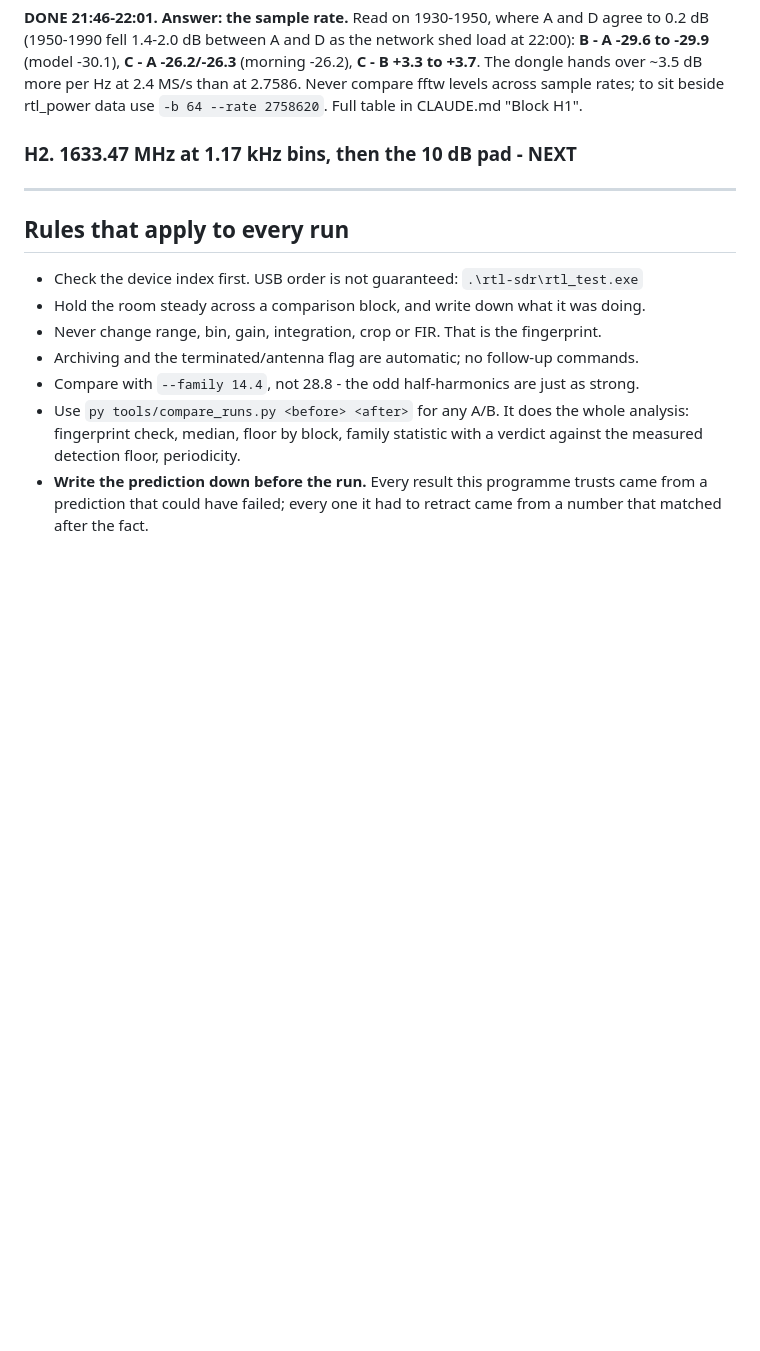
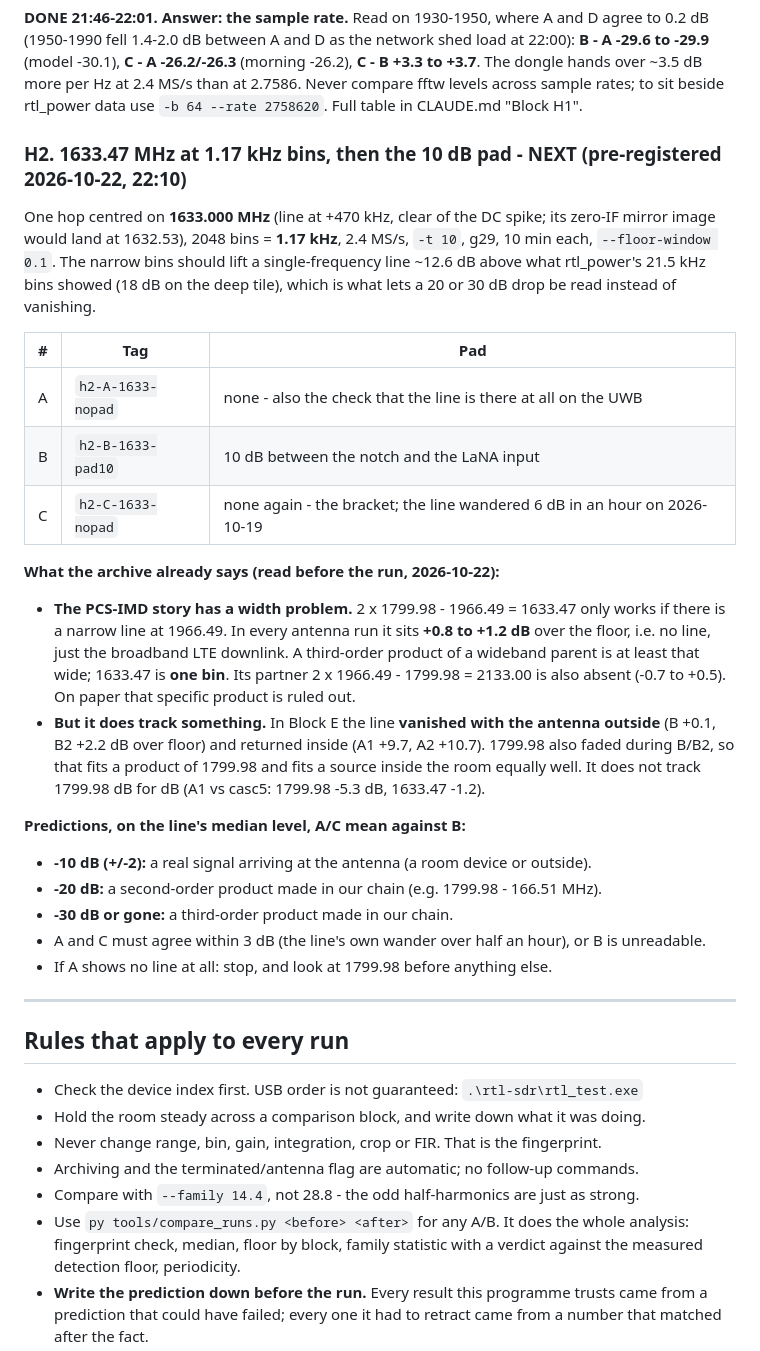
Before and after one commit to kenogen-dev/marsad, a Markdown page: RUNSHEET.md, the part around the change. Rendered like a GitHub page; blank space fills up the shorter version.

Commit message:
Pre-register H2: 1633.47 MHz at 1.17 kHz, pad test A/B/A; the PCS-IMD parent is not narrow
Co-Authored-By: Claude Opus 5.5 <noreply@anthropic.com>

```diff
--- a/RUNSHEET.md
+++ b/RUNSHEET.md
@@ -392,7 +392,39 @@ Read with block medians by hand (`compare-runs` refuses a cross-engine pair by d
 levels across sample rates; to sit beside rtl_power data use `-b 64 --rate 2758620`. Full table
 in CLAUDE.md "Block H1".
 
-### H2. 1633.47 MHz at 1.17 kHz bins, then the 10 dB pad - NEXT
+### H2. 1633.47 MHz at 1.17 kHz bins, then the 10 dB pad - NEXT (pre-registered 2026-10-22, 22:10)
+
+One hop centred on **1633.000 MHz** (line at +470 kHz, clear of the DC spike; its zero-IF mirror
+image would land at 1632.53), 2048 bins = **1.17 kHz**, 2.4 MS/s, `-t 10`, g29, 10 min each,
+`--floor-window 0.1`. The narrow bins should lift a single-frequency line ~12.6 dB above what rtl_power's
+21.5 kHz bins showed (18 dB on the deep tile), which is what lets a 20 or 30 dB drop be read
+instead of vanishing.
+
+| # | Tag | Pad |
+|---|---|---|
+| A | `h2-A-1633-nopad` | none - also the check that the line is there at all on the UWB |
+| B | `h2-B-1633-pad10` | 10 dB between the notch and the LaNA input |
+| C | `h2-C-1633-nopad` | none again - the bracket; the line wandered 6 dB in an hour on 2026-10-19 |
+
+**What the archive already says (read before the run, 2026-10-22):**
+
+- **The PCS-IMD story has a width problem.** 2 x 1799.98 - 1966.49 = 1633.47 only works if
+  there is a narrow line at 1966.49. In every antenna run it sits **+0.8 to +1.2 dB** over the
+  floor, i.e. no line, just the broadband LTE downlink. A third-order product of a wideband
+  parent is at least that wide; 1633.47 is **one bin**. Its partner 2 x 1966.49 - 1799.98 =
+  2133.00 is also absent (-0.7 to +0.5). On paper that specific product is ruled out.
+- **But it does track something.** In Block E the line **vanished with the antenna outside**
+  (B +0.1, B2 +2.2 dB over floor) and returned inside (A1 +9.7, A2 +10.7). 1799.98 also faded
+  during B/B2, so that fits a product of 1799.98 and fits a source inside the room equally well.
+  It does not track 1799.98 dB for dB (A1 vs casc5: 1799.98 -5.3 dB, 1633.47 -1.2).
+
+**Predictions, on the line's median level, A/C mean against B:**
+
+- **-10 dB (+/-2):** a real signal arriving at the antenna (a room device or outside).
+- **-20 dB:** a second-order product made in our chain (e.g. 1799.98 - 166.51 MHz).
+- **-30 dB or gone:** a third-order product made in our chain.
+- A and C must agree within 3 dB (the line's own wander over half an hour), or B is unreadable.
+- If A shows no line at all: stop, and look at 1799.98 before anything else.
 
 ---
 
```
